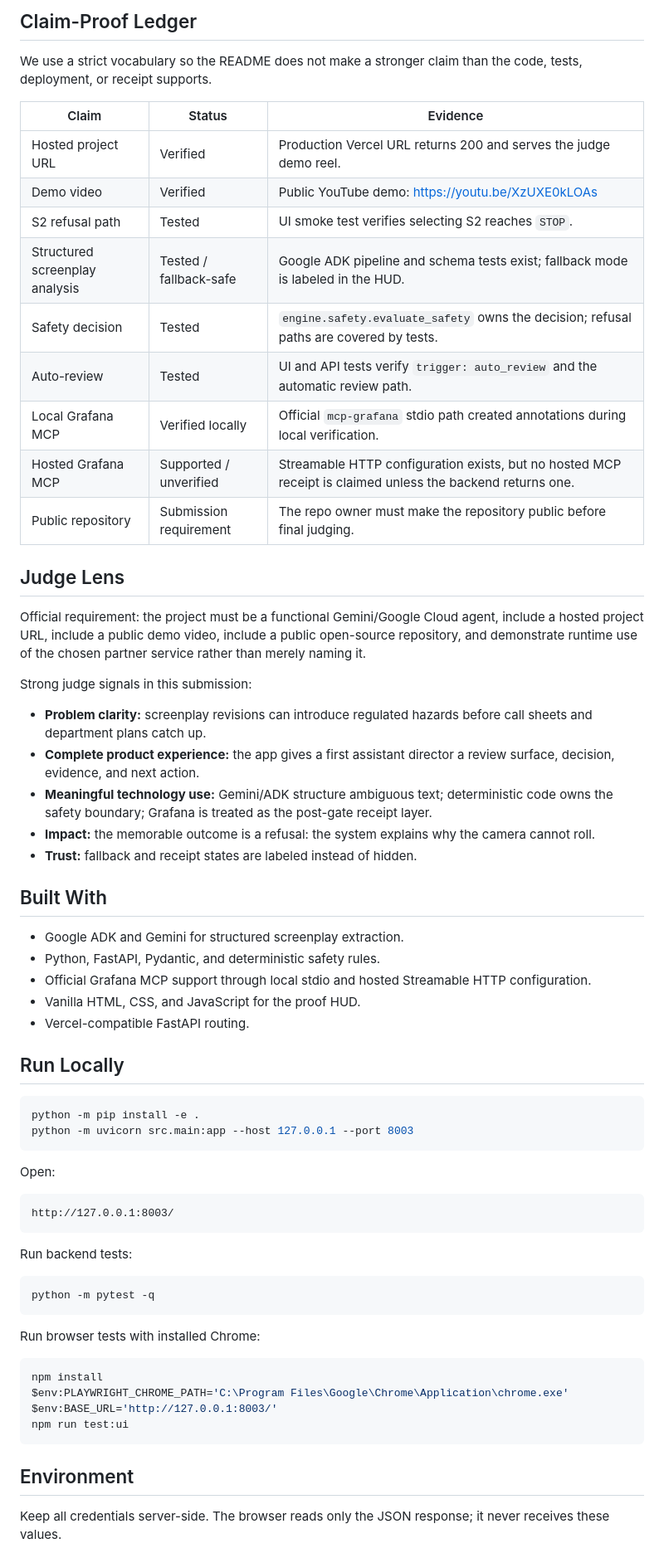
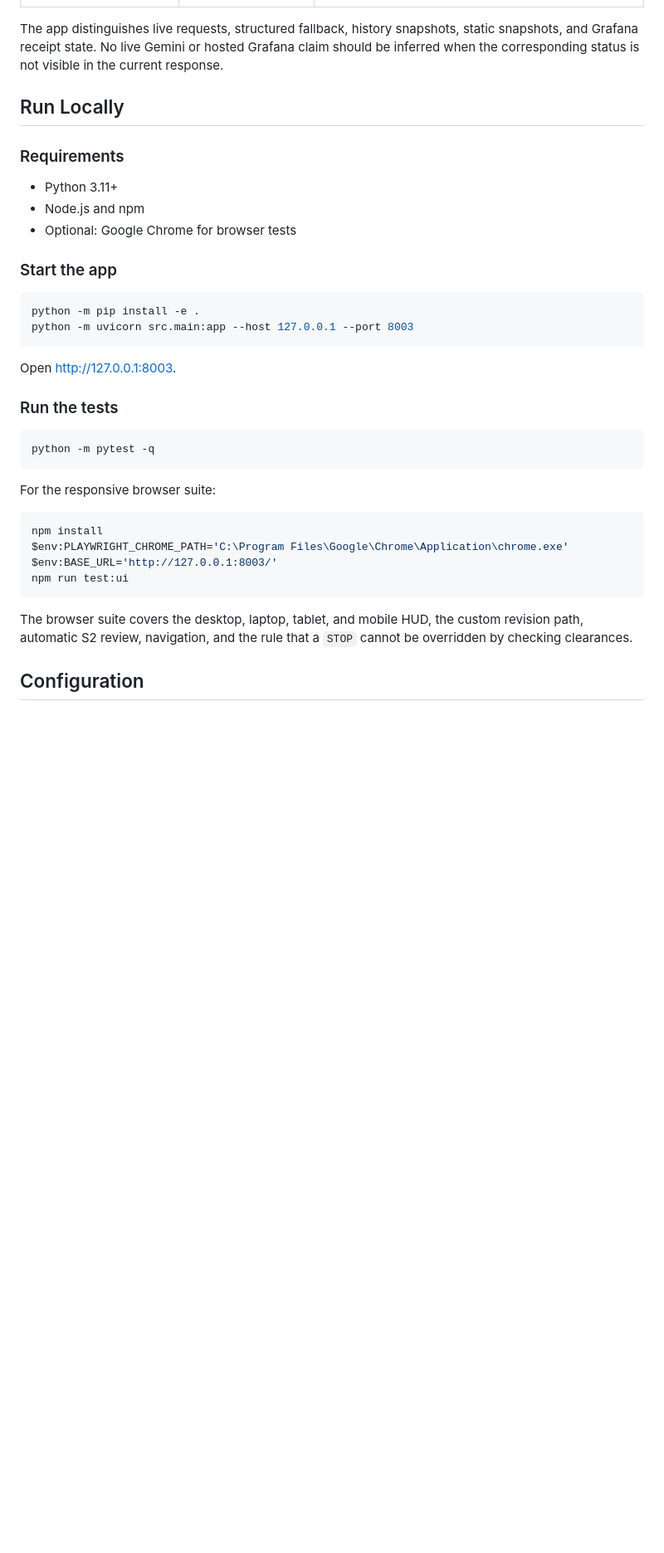
Before and after one commit to deveraux-dev/google-cinema-hacka, a Markdown page: README.md, the part around one of its changes. Shown at 83% size. Drawn GitHub-style; blank space fills up the shorter version.

````diff
--- a/README.md
+++ b/README.md
@@ -129,59 +120,29 @@ flowchart TD
-## Claim-Proof Ledger
-
-We use a strict vocabulary so the README does not make a stronger claim than the code, tests, deployment, or receipt supports.
-
-| Claim | Status | Evidence |
-| --- | --- | --- |
-| Hosted project URL | Verified | Production Vercel URL returns 200 and serves the judge demo reel. |
-| Demo video | Verified | Public YouTube demo: https://youtu.be/XzUXE0kLOAs |
-| S2 refusal path | Tested | UI smoke test verifies selecting S2 reaches `STOP`. |
-| Structured screenplay analysis | Tested / fallback-safe | Google ADK pipeline and schema tests exist; fallback mode is labeled in the HUD. |
-| Safety decision | Tested | `engine.safety.evaluate_safety` owns the decision; refusal paths are covered by tests. |
-| Auto-review | Tested | UI and API tests verify `trigger: auto_review` and the automatic review path. |
-| Local Grafana MCP | Verified locally | Official `mcp-grafana` stdio path created annotations during local verification. |
-| Hosted Grafana MCP | Supported / unverified | Streamable HTTP configuration exists, but no hosted MCP receipt is claimed unless the backend returns one. |
-| Public repository | Submission requirement | The repo owner must make the repository public before final judging. |
-
-## Judge Lens
-
-Official requirement: the project must be a functional Gemini/Google Cloud agent, include a hosted project URL, include a public demo video, include a public open-source repository, and demonstrate runtime use of the chosen partner service rather than merely naming it.
-
-Strong judge signals in this submission:
-
-- **Problem clarity:** screenplay revisions can introduce regulated hazards before call sheets and department plans catch up.
-- **Complete product experience:** the app gives a first assistant director a review surface, decision, evidence, and next action.
-- **Meaningful technology use:** Gemini/ADK structure ambiguous text; deterministic code owns the safety boundary; Grafana is treated as the post-gate receipt layer.
-- **Impact:** the memorable outcome is a refusal: the system explains why the camera cannot roll.
-- **Trust:** fallback and receipt states are labeled instead of hidden.
-
-## Built With
-
-- Google ADK and Gemini for structured screenplay extraction.
-- Python, FastAPI, Pydantic, and deterministic safety rules.
-- Official Grafana MCP support through local stdio and hosted Streamable HTTP configuration.
-- Vanilla HTML, CSS, and JavaScript for the proof HUD.
-- Vercel-compatible FastAPI routing.
+The app distinguishes live requests, structured fallback, history snapshots, static snapshots, and Grafana receipt state. No live Gemini or hosted Grafana claim should be inferred when the corresponding status is not visible in the current response.
 
 ## Run Locally
+
+### Requirements
+
+- Python 3.11+
+- Node.js and npm
+- Optional: Google Chrome for browser tests
+
+### Start the app
 
 ```powershell
 python -m pip install -e .
 python -m uvicorn src.main:app --host 127.0.0.1 --port 8003
 ```
 
-Open:
+Open [http://127.0.0.1:8003](http://127.0.0.1:8003).
 
-```text
-http://127.0.0.1:8003/
-```
-
-Run backend tests:
+### Run the tests
 
 ```powershell
 python -m pytest -q
 ```
 
-Run browser tests with installed Chrome:
+For the responsive browser suite:
 
 ```powershell
 npm install
@@ -190,7 +151,7 @@ $env:BASE_URL='http://127.0.0.1:8003/'
 npm run test:ui
 ```
 
-## Environment
+The browser suite covers the desktop, laptop, tablet, and mobile HUD, the custom revision path, automatic S2 review, navigation, and the rule that a `STOP` cannot be overridden by checking clearances.
 
-Keep all credentials server-side. The browser reads only the JSON response; it never receives these values.
+## Configuration
 
````
Also changed, not shown: other parts of README.md (+96 -96 lines).
